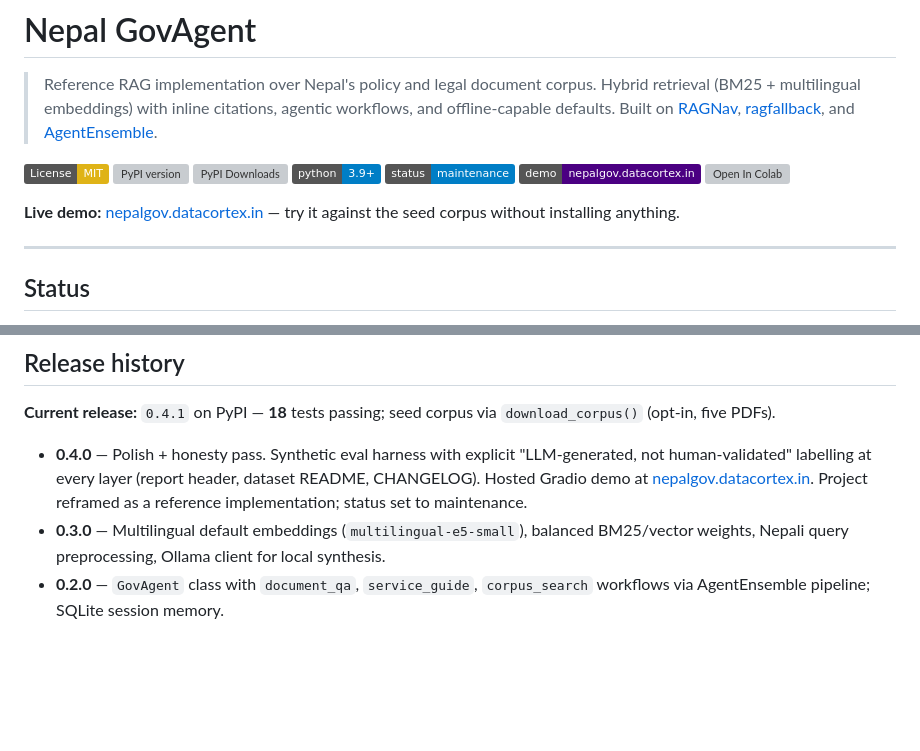
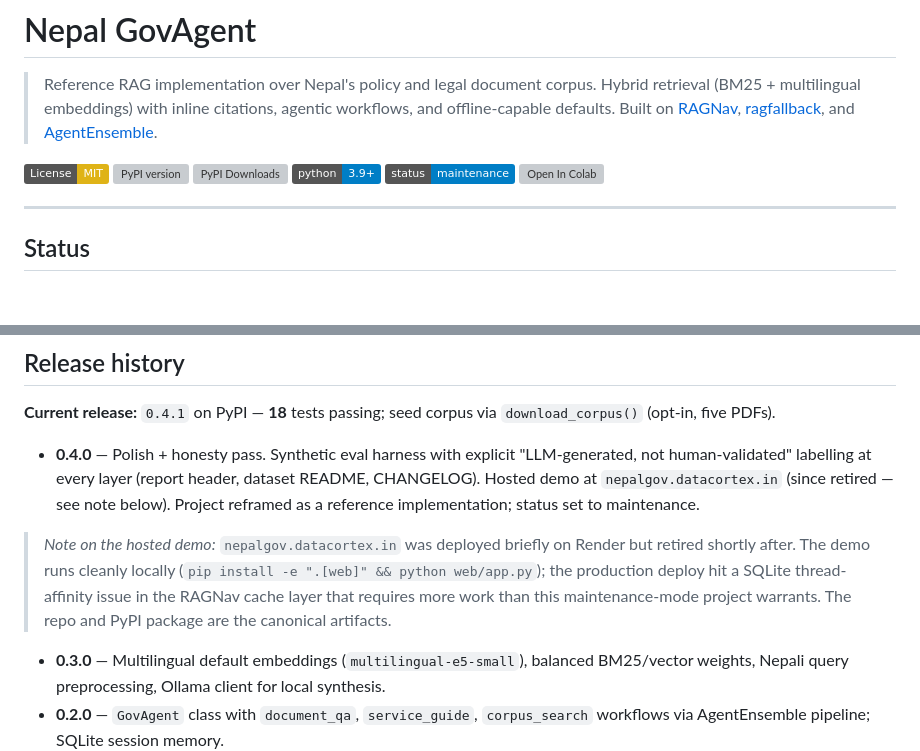
Before and after one commit to irfanalidv/Nepal-Gov-Agent, a Markdown page: README.md, 2 parts joined by grey strips. GitHub-like rendering; badges without logos; blank space fills up the shorter version; grey boxes are pictures that could not be loaded.

Commit message:
Remove hosted-demo references; add retirement note in v0.4.0 changelog

```diff
--- a/README.md
+++ b/README.md
@@ -7,10 +7,7 @@
 [![PyPI Downloads](https://static.pepy.tech/personalized-badge/nepal-gov-agent?period=total&units=INTERNATIONAL_SYSTEM&left_color=BLACK&right_color=GREEN&left_text=downloads)](https://pepy.tech/projects/nepal-gov-agent)
 [![Python](https://img.shields.io/badge/python-3.9+-blue.svg)](https://www.python.org/)
 [![Status](https://img.shields.io/badge/status-maintenance-blue.svg)](https://github.com/irfanalidv/Nepal-Gov-Agent#status)
-[![Demo](https://img.shields.io/badge/demo-nepalgov.datacortex.in-indigo.svg)](https://nepalgov.datacortex.in)
 [![Open In Colab](https://colab.research.google.com/assets/colab-badge.svg)](https://colab.research.google.com/github/irfanalidv/Nepal-Gov-Agent/blob/main/examples/Nepal_GovAgent_Demo.ipynb)
-
-**Live demo:** [nepalgov.datacortex.in](https://nepalgov.datacortex.in) — try it against the seed corpus without installing anything.
 
 ---
 
@@ -530,7 +527,9 @@ This is a meaningful signal for infrastructure quality. Answer quality evaluatio
 
 **Current release:** `0.4.1` on PyPI — **18** tests passing; seed corpus via `download_corpus()` (opt-in, five PDFs).
 
-- **0.4.0** — Polish + honesty pass. Synthetic eval harness with explicit "LLM-generated, not human-validated" labelling at every layer (report header, dataset README, CHANGELOG). Hosted Gradio demo at [nepalgov.datacortex.in](https://nepalgov.datacortex.in). Project reframed as a reference implementation; status set to maintenance.
+- **0.4.0** — Polish + honesty pass. Synthetic eval harness with explicit "LLM-generated, not human-validated" labelling at every layer (report header, dataset README, CHANGELOG). Hosted demo at `nepalgov.datacortex.in` (since retired — see note below). Project reframed as a reference implementation; status set to maintenance.
+
+> *Note on the hosted demo:* `nepalgov.datacortex.in` was deployed briefly on Render but retired shortly after. The demo runs cleanly locally (`pip install -e ".[web]" && python web/app.py`); the production deploy hit a SQLite thread-affinity issue in the RAGNav cache layer that requires more work than this maintenance-mode project warrants. The repo and PyPI package are the canonical artifacts.
 - **0.3.0** — Multilingual default embeddings (`multilingual-e5-small`), balanced BM25/vector weights, Nepali query preprocessing, Ollama client for local synthesis.
 - **0.2.0** — `GovAgent` class with `document_qa`, `service_guide`, `corpus_search` workflows via AgentEnsemble pipeline; SQLite session memory.
 - **0.1.x** — `GovRAG` core: hybrid retrieval, adaptive fallback, inline citations, benchmark harness.
```
